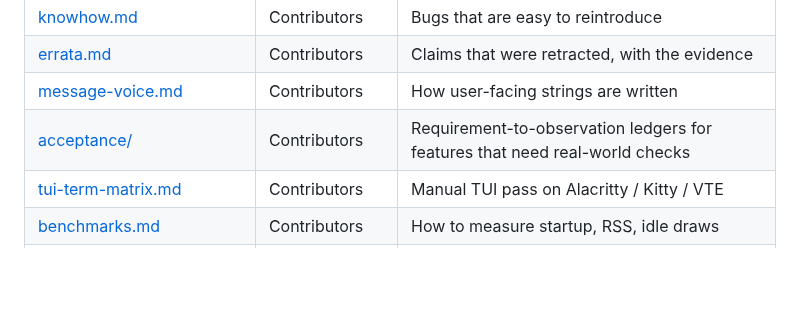
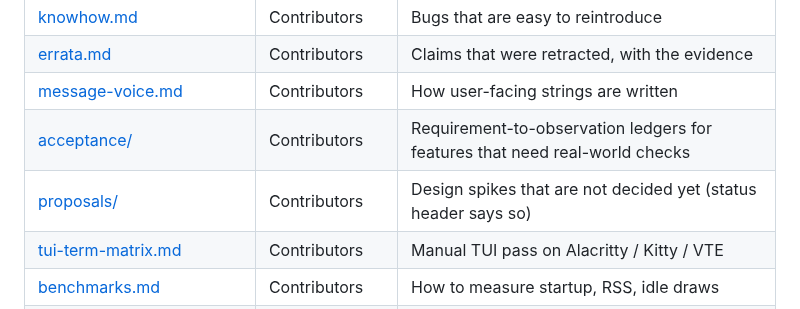
Before and after one commit to whycorporation/whycodes, a Markdown page: docs/README.md, the part around the change. GitHub-like rendering; blank space fills up the shorter version.

```diff
--- a/docs/README.md
+++ b/docs/README.md
@@ -20,6 +20,7 @@ Start here, then pick the page you need.
 | [errata.md](errata.md) | Contributors | Claims that were retracted, with the evidence |
 | [message-voice.md](message-voice.md) | Contributors | How user-facing strings are written |
 | [acceptance/](acceptance/TEMPLATE.md) | Contributors | Requirement-to-observation ledgers for features that need real-world checks |
+| [proposals/](proposals/embedded-shell-spike.md) | Contributors | Design spikes that are not decided yet (status header says so) |
 | [tui-term-matrix.md](tui-term-matrix.md) | Contributors | Manual TUI pass on Alacritty / Kitty / VTE |
 | [benchmarks.md](benchmarks.md) | Contributors | How to measure startup, RSS, idle draws |
 | [coverage.md](coverage.md) | Contributors | How to measure line coverage |
```
Also changed, not shown: docs/proposals/embedded-shell-spike.md (added, +391 -0 lines).
